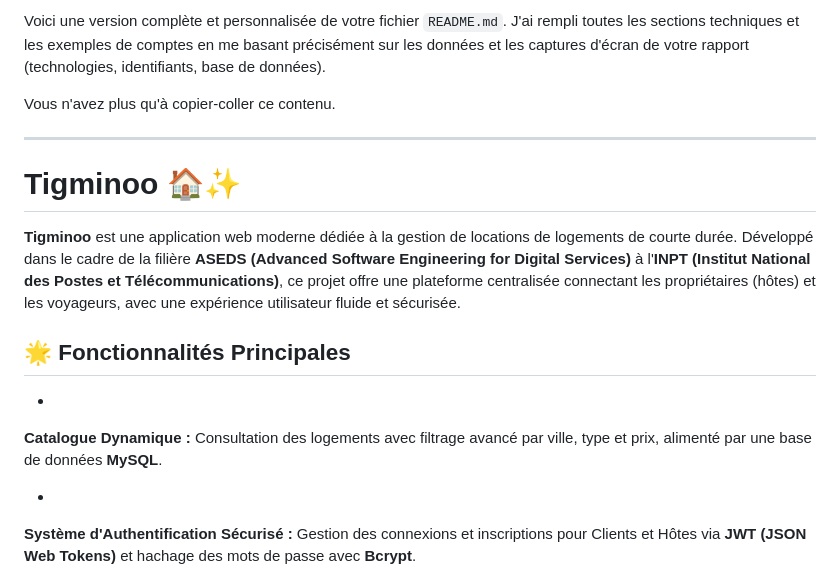
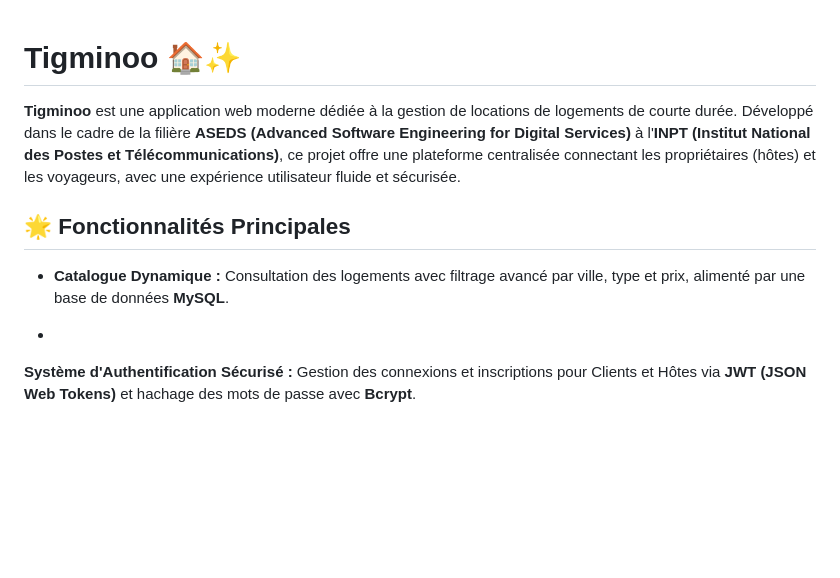
Before and after one commit to mustapha-ben-moussa/tigminoo, a Markdown page: README.md, the part around one of its changes. GitHub-like rendering; blank space fills up the shorter version.

```diff
--- a/README.md
+++ b/README.md
@@ -1,17 +1,10 @@
-Voici une version complète et personnalisée de votre fichier `README.md`. J'ai rempli toutes les sections techniques et les exemples de comptes en me basant précisément sur les données et les captures d'écran de votre rapport (technologies, identifiants, base de données).
-
-Vous n'avez plus qu'à copier-coller ce contenu.
-
----
-
 # Tigminoo 🏠✨
 
 **Tigminoo** est une application web moderne dédiée à la gestion de locations de logements de courte durée. Développé dans le cadre de la filière **ASEDS (Advanced Software Engineering for Digital Services)** à l'**INPT (Institut National des Postes et Télécommunications)**, ce projet offre une plateforme centralisée connectant les propriétaires (hôtes) et les voyageurs, avec une expérience utilisateur fluide et sécurisée.
 
 ## 🌟 Fonctionnalités Principales
 
-*
-**Catalogue Dynamique :** Consultation des logements avec filtrage avancé par ville, type et prix, alimenté par une base de données **MySQL**.
+* **Catalogue Dynamique :** Consultation des logements avec filtrage avancé par ville, type et prix, alimenté par une base de données **MySQL**.
 
 
 *
```
Also changed, not shown: other parts of README.md (+2 -4 lines).
